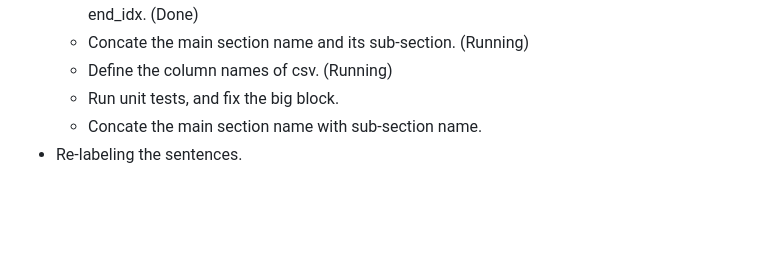
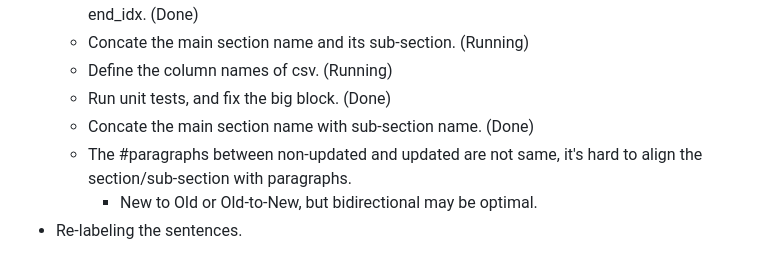
Before and after one commit to theQuert/Knowledge-Updating-System, a Markdown page: progress.md, the part around the change. Rendered like a GitHub page; blank space fills up the shorter version.

Commit message:
Update progress: More discusstion on alignment with section name and paragraphs

```diff
--- a/progress.md
+++ b/progress.md
@@ -178,6 +178,8 @@ tokenizer.save_pretrained('../PRIMER_wcep/new')
     - In some instances, "See also." may not exist. We have to find another method to define the end_idx. (Done)
     - Concate the main section name and its sub-section. (Running)
     - Define the column names of csv. (Running)
-    - Run unit tests, and fix the big block.
-    - Concate the main section name with sub-section name.
+    - Run unit tests, and fix the big block. (Done)
+    - Concate the main section name with sub-section name. (Done)
+    - The #paragraphs between non-updated and updated are not same, it's hard to align the section/sub-section with paragraphs.
+        - New to Old or Old-to-New, but bidirectional may be optimal.
 - Re-labeling the sentences.
```
